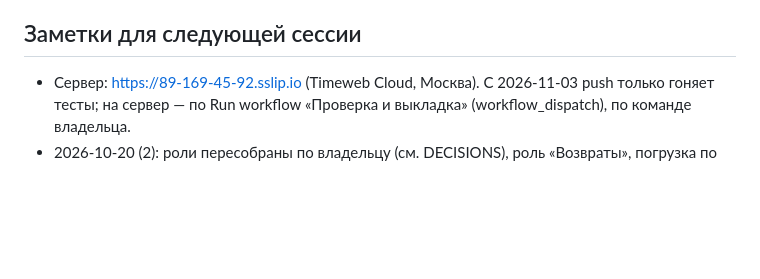
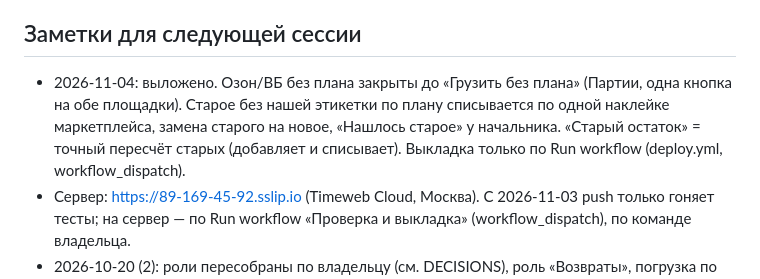
Before and after one commit to errxr3/sklad-besheniy, a Markdown page: PROGRESS.md, the part around the change. GitHub-like rendering; blank space fills up the shorter version.

Commit message:
PROGRESS: выложено 2026-11-04
Co-Authored-By: Claude Opus 5.5 <noreply@anthropic.com>
Claude-Session: https://claude.ai/code/session_01UPKaSX7gshkpcFAMLFXcz3

```diff
--- a/PROGRESS.md
+++ b/PROGRESS.md
@@ -87,6 +87,10 @@
 - [x] 6.9 README, docs/инструкция.md, итоговый DECISIONS.md, чек-лист §13
 
 ## Заметки для следующей сессии
+- 2026-11-04: выложено. Озон/ВБ без плана закрыты до «Грузить без плана» (Партии, одна кнопка на обе площадки).
+  Старое без нашей этикетки по плану списывается по одной наклейке маркетплейса, замена старого на новое,
+  «Нашлось старое» у начальника. «Старый остаток» = точный пересчёт старых (добавляет и списывает).
+  Выкладка только по Run workflow (deploy.yml, workflow_dispatch).
 - Сервер: https://89-169-45-92.sslip.io (Timeweb Cloud, Москва). С 2026-11-03 push только
   гоняет тесты; на сервер — по Run workflow «Проверка и выкладка» (workflow_dispatch), по команде владельца.
 - 2026-10-20 (2): роли пересобраны по владельцу (см. DECISIONS), роль «Возвраты», погрузка по
```
